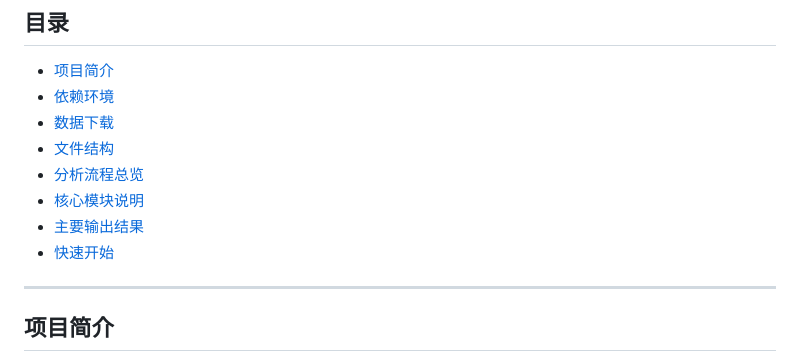
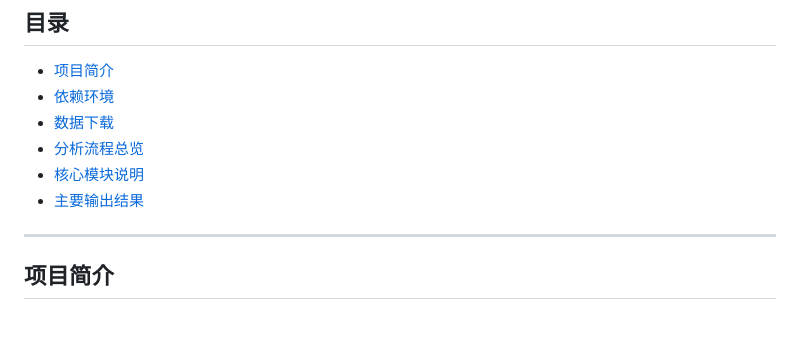
Before and after one commit to luuis1234567/lung-cancer, a Markdown page: README.md, the part around the change. GitHub-like rendering; blank space fills up the shorter version.

```diff
--- a/README.md
+++ b/README.md
@@ -9,11 +9,9 @@
 - [项目简介](#项目简介)
 - [依赖环境](#依赖环境)
 - [数据下载](#数据下载)
-- [文件结构](#文件结构)
 - [分析流程总览](#分析流程总览)
 - [核心模块说明](#核心模块说明)
 - [主要输出结果](#主要输出结果)
-- [快速开始](#快速开始)
 
 ---
 
```
